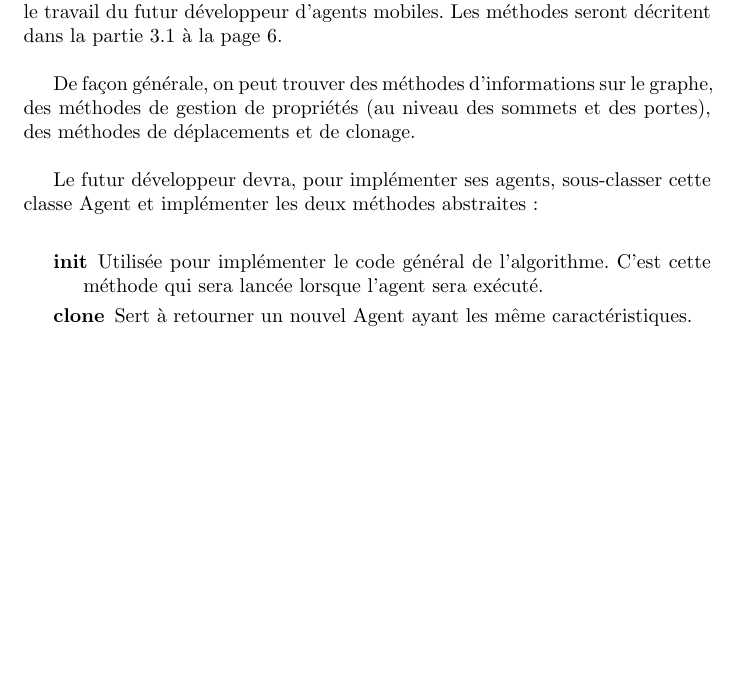
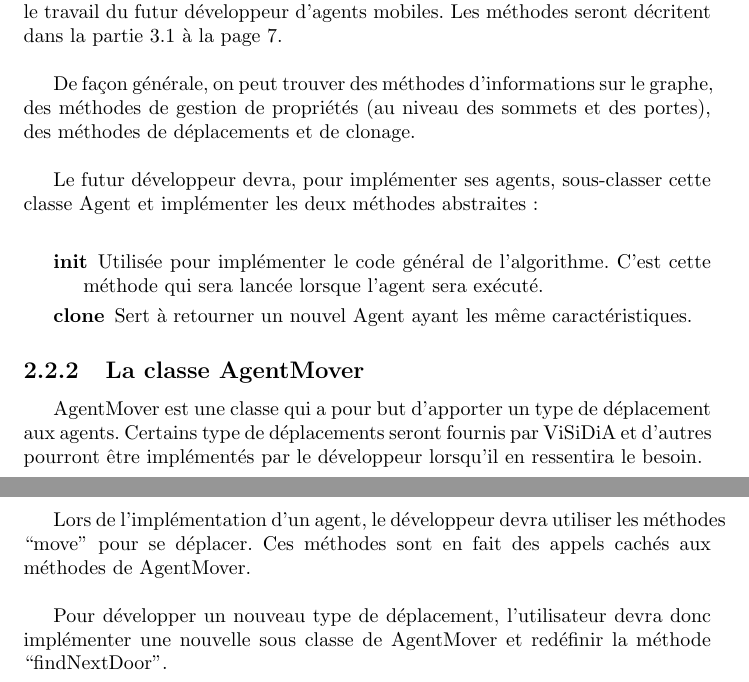
Before and after one commit to BackupTheBerlios/visidia-svn, a LaTeX document (trunk/doc/cahier_des_charges/main.tex, which reads trunk/doc/cahier_des_charges/modele_systeme.tex): part of page 5 of 12 before the commit and two parts of pages 5 and 6 of 13 after it, the two joined at a grey line, cut so that both start at the same text, the shorter picture padded with empty space. Compiled offline with LaTeX, dvips and Ghostscript; the source files are stored in an older character set and shown here as Unicode.

Commit message:
Ajout de quelques commentaires

```diff
--- a/trunk/doc/cahier_des_charges/modele_systeme.tex
+++ b/trunk/doc/cahier_des_charges/modele_systeme.tex
@@ -43,6 +43,21 @@ cette classe Agent et implémenter les deux méthodes abstraites : \\
   caractéristiques.
 \end{description}
 
+\subsection{La classe AgentMover}
+
+AgentMover  est  une classe  qui  a pour  but  d'apporter  un type  de
+déplacement aux  agents. Certains type de  déplacements seront fournis
+par \visidia et d'autres  pourront être implémentés par le développeur
+lorsqu'il en ressentira le besoin. \\
+
+Lors de l'implémentation d'un agent, le développeur devra utiliser les
+méthodes  ``move'' pour  se déplacer.  Ces méthodes  sont en  fait des
+appels cachés aux méthodes de AgentMover. \\
+
+Pour développer  un nouveau  type de déplacement,  l'utilisateur devra
+donc implémenter  une nouvelle sous classe de  AgentMover et redéfinir
+la méthode ``findNextDoor''.
+
 %% Local Variables:
 %% mode: latex
 %% coding: latin-1
```
